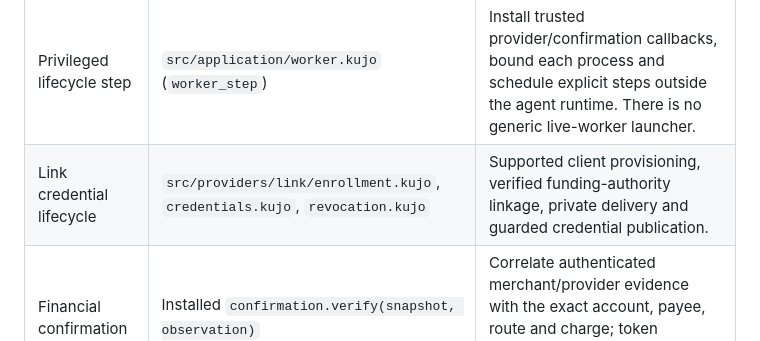
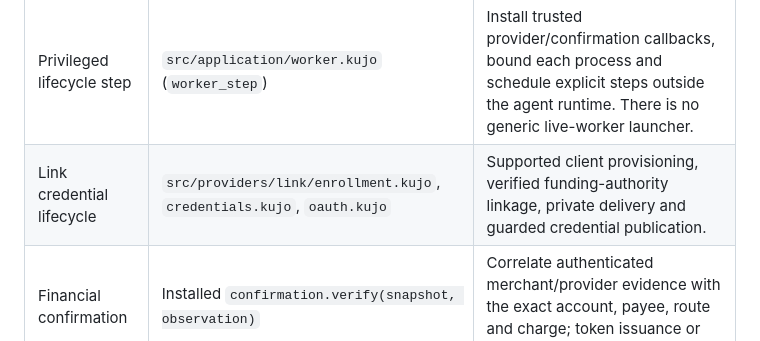
Before and after one commit to kujolang/payments, a Markdown page: docs/deployment.md, the part around the change. Rendered like a GitHub page.

Commit message:
Correct Link OAuth entrypoint in deployment map

```diff
--- a/docs/deployment.md
+++ b/docs/deployment.md
@@ -58,7 +58,7 @@ The network service accepts and tracks intent and provides explicitly scoped con
 | Request service | `scripts/provision.sh`, `src/executor/gateway.kujo` | Authenticated caller/tenant provisioning, private storage and protected transport. |
 | Human financial approval | `scripts/operator.sh` | Authenticate the operator through the OS/service boundary and privately review the exact snapshot. |
 | Privileged lifecycle step | `src/application/worker.kujo` (`worker_step`) | Install trusted provider/confirmation callbacks, bound each process and schedule explicit steps outside the agent runtime. There is no generic live-worker launcher. |
-| Link credential lifecycle | `src/providers/link/enrollment.kujo`, `credentials.kujo`, `revocation.kujo` | Supported client provisioning, verified funding-authority linkage, private delivery and guarded credential publication. |
+| Link credential lifecycle | `src/providers/link/enrollment.kujo`, `credentials.kujo`, `oauth.kujo` | Supported client provisioning, verified funding-authority linkage, private delivery and guarded credential publication. |
 | Financial confirmation | Installed `confirmation.verify(snapshot, observation)` | Correlate authenticated merchant/provider evidence with the exact account, payee, route and charge; token issuance or HTTP success is insufficient. |
 | Incident handling | `scripts/control.sh`, conditional cancellation and reconciliation | Pause new claims; explicitly close unclaimed work or observe claimed work. Retain all private journals; recovery copies cannot resume spending. |
 
```
